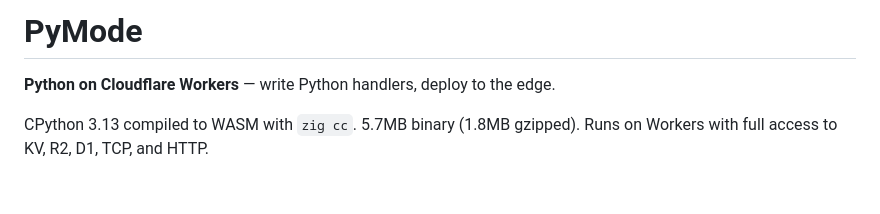
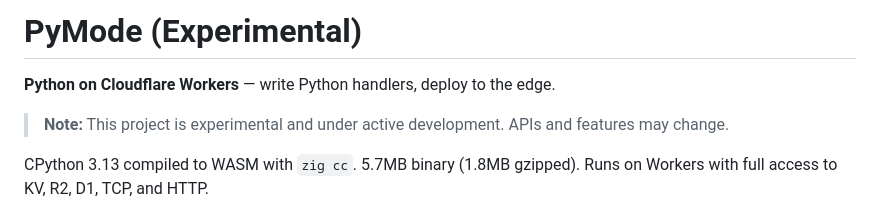
Before and after one commit to teamchong/pymode, a Markdown page: README.md, the part around the change. Drawn GitHub-style; blank space fills up the shorter version.

Commit message:
docs: Mark project as experimental in README

```diff
--- a/README.md
+++ b/README.md
@@ -1,6 +1,8 @@
-# PyMode
+# PyMode (Experimental)
 
 **Python on Cloudflare Workers** — write Python handlers, deploy to the edge.
+
+> **Note:** This project is experimental and under active development. APIs and features may change.
 
 CPython 3.13 compiled to WASM with `zig cc`. 5.7MB binary (1.8MB gzipped). Runs on Workers with full access to KV, R2, D1, TCP, and HTTP.
 
```
